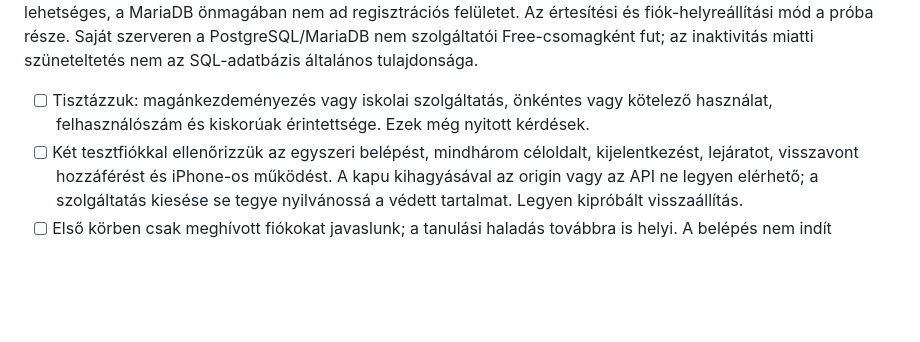
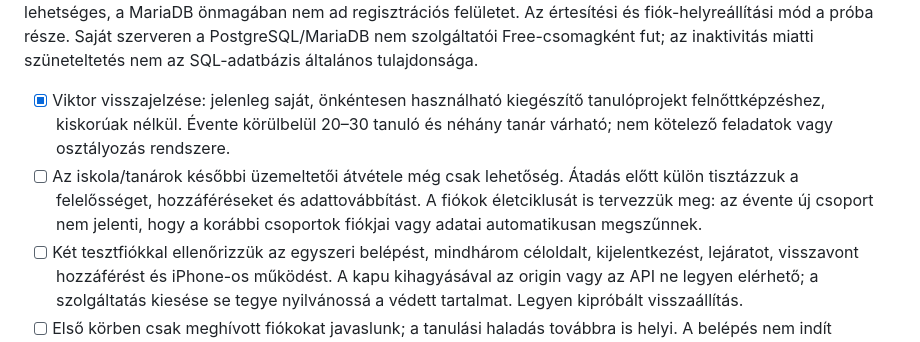
Before and after one commit to goAuD/CoderLAP, a Markdown page: docs/plans/2026-09-30-learning-platform-roadmap.md, the part around the change. GitHub-like rendering; blank space fills up the shorter version.

Commit message:
docs: record voluntary adult learner scope

```diff
--- a/docs/plans/2026-09-30-learning-platform-roadmap.md
+++ b/docs/plans/2026-09-30-learning-platform-roadmap.md
@@ -66,8 +66,13 @@ ad regisztrációs felületet. Az értesítési és fiók-helyreállítási mód
 Saját szerveren a PostgreSQL/MariaDB nem szolgáltatói Free-csomagként fut;
 az inaktivitás miatti szüneteltetés nem az SQL-adatbázis általános tulajdonsága.
 
-- [ ] Tisztázzuk: magánkezdeményezés vagy iskolai szolgáltatás, önkéntes vagy
-  kötelező használat, felhasználószám és kiskorúak érintettsége. Ezek még nyitott kérdések.
+- [x] Viktor visszajelzése: jelenleg saját, önkéntesen használható kiegészítő
+  tanulóprojekt felnőttképzéshez, kiskorúak nélkül. Évente körülbelül 20–30
+  tanuló és néhány tanár várható; nem kötelező feladatok vagy osztályozás rendszere.
+- [ ] Az iskola/tanárok későbbi üzemeltetői átvétele még csak lehetőség.
+  Átadás előtt külön tisztázzuk a felelősséget, hozzáféréseket és adattovábbítást.
+  A fiókok életciklusát is tervezzük meg: az évente új csoport nem jelenti,
+  hogy a korábbi csoportok fiókjai vagy adatai automatikusan megszűnnek.
 - [ ] Két tesztfiókkal ellenőrizzük az egyszeri belépést, mindhárom céloldalt,
   kijelentkezést, lejáratot, visszavont hozzáférést és iPhone-os működést.
   A kapu kihagyásával az origin vagy az API ne legyen elérhető; a szolgáltatás
```
